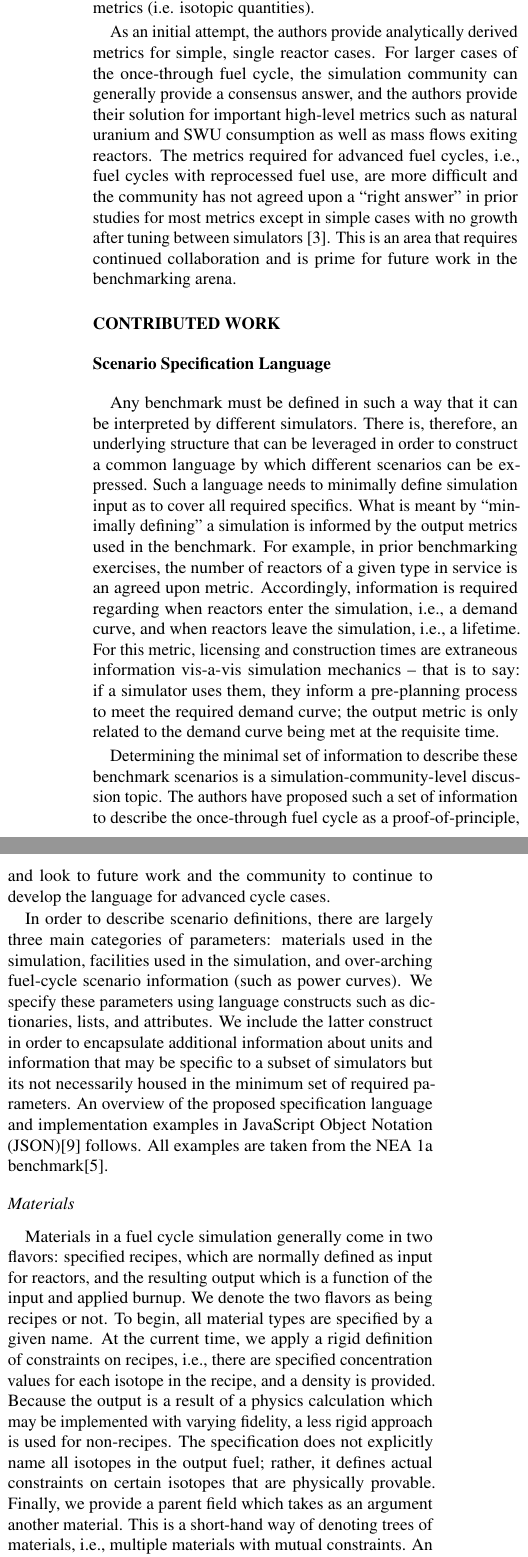
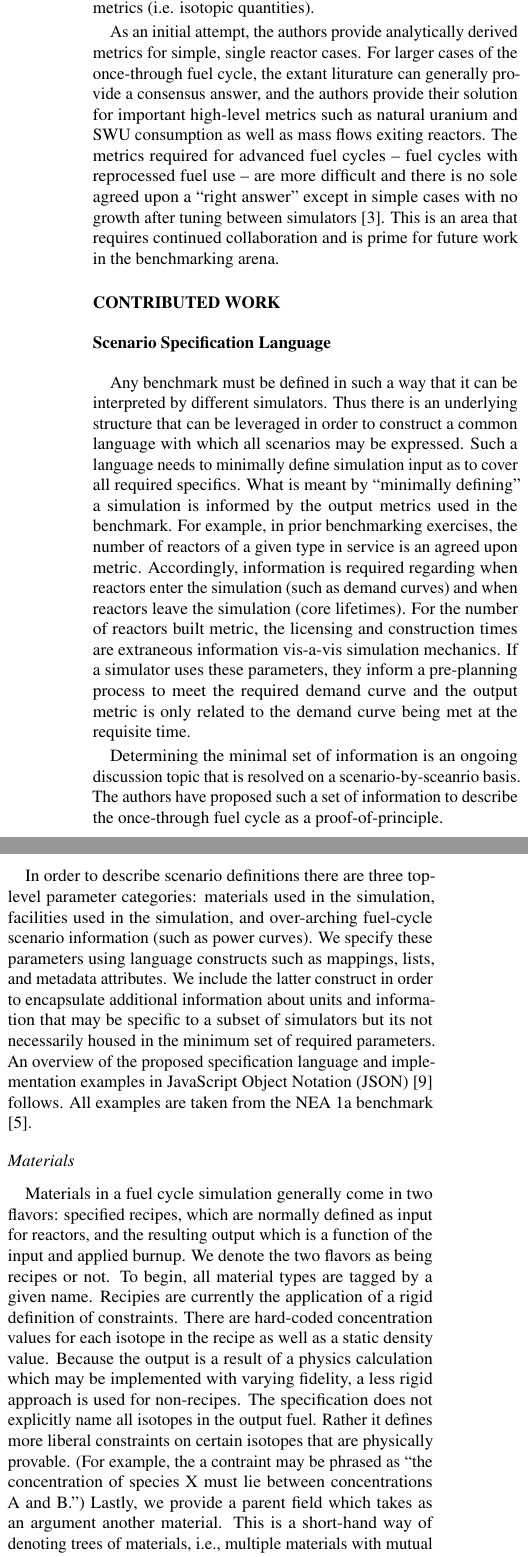
Before and after one commit to gidden/ans13s, a LaTeX document (summary/summary.tex): two parts of the columns of page 2 of 4, joined at a grey line, cut so that both start at the same text. Compiled offline with pdfLaTeX.

Commit message:
more updates

```diff
--- a/summary/summary.tex
+++ b/summary/summary.tex
@@ -124,12 +124,12 @@ easier to match than lower-level metrics (i.e. isotopic quantities).
 
 As an initial attempt, the authors provide analytically derived metrics for simple,
 single reactor cases. For larger cases of the once-through fuel cycle, the
-simulation community can generally provide a consensus answer, and the authors
+extant liturature can generally provide a consensus answer, and the authors
 provide their solution for important high-level metrics such as natural uranium
 and SWU consumption as well as mass flows exiting reactors. The metrics required
-for advanced fuel cycles, i.e., fuel cycles with reprocessed fuel use, are more
-difficult and the community has not agreed upon a ``right answer'' in prior
-studies for most metrics except in simple cases with no growth after tuning
+for advanced fuel cycles -- fuel cycles with reprocessed fuel use -- are more
+difficult and there is no sole agreed upon a ``right answer''
+except in simple cases with no growth after tuning
 between simulators \cite{guerin_benchmark_2009}. This is an area that requires
 continued collaboration and is prime for future work in the benchmarking arena.
 
@@ -139,50 +139,51 @@ continued collaboration and is prime for future work in the benchmarking arena.
 %%%%%%%%%%%%%%%%%%%%%%%%%%%%%%%%%%%%%%%%%%%%%%%%%%%%%%%%%%%%%%%%%%%%%%
 \subsection{Scenario Specification Language}
 Any benchmark must be defined in such a way that it can be interpreted by
-different simulators. There is, therefore, an underlying structure that can be
-leveraged in order to construct a common language by which different scenarios
-can be expressed. Such a language needs to minimally define simulation input as
+different simulators. Thus there is an underlying structure that can be
+leveraged in order to construct a common language with which all scenarios
+may be expressed. Such a language needs to minimally define simulation input as
 to cover all required specifics. What is meant by ``minimally defining'' a
 simulation is informed by the output metrics used in the benchmark. For example,
 in prior benchmarking exercises, the number of reactors of a given type in
 service is an agreed upon metric. Accordingly, information is required regarding
-when reactors enter the simulation, i.e., a demand curve, and when reactors leave
-the simulation, i.e., a lifetime. For this metric, licensing and construction
-times are extraneous information vis-a-vis simulation mechanics -- that is to
-say: if a simulator uses them, they inform a pre-planning process to meet the
-required demand curve; the output metric is only related to the demand curve
-being met at the requisite time.
+when reactors enter the simulation (such as demand curves) and when reactors leave
+the simulation (core lifetimes). For the number of reactors built metric,
+the licensing and construction times are extraneous information vis-a-vis
+simulation mechanics. If a simulator uses these parameters, they inform a
+pre-planning process to meet the required demand curve and the output metric
+is only related to the demand curve being met at the requisite time.
 
-Determining the minimal set of information to describe these benchmark scenarios
-is a simulation-community-level discussion topic. The authors have proposed such
+Determining the minimal set of information is an ongoing discussion topic
+that is resolved on a scenario-by-sceanrio basis. The authors have proposed such
 a set of information to describe the once-through fuel cycle as a
-proof-of-principle, and look to future work and the community to continue to
-develop the language for advanced cycle cases.
+proof-of-principle.
 
-In order to describe scenario definitions, there are largely three main
-categories of parameters: materials used in the simulation, facilities used in
+In order to describe scenario definitions there are three top-level
+parameter categories: materials used in the simulation, facilities used in
 the simulation, and over-arching fuel-cycle scenario information (such as power
 curves). We specify these parameters using language constructs such as
-dictionaries, lists, and attributes. We include the latter construct in order to
+mappings, lists, and metadata attributes. We include the latter construct in order to
 encapsulate additional information about units and information that may be
 specific to a subset of simulators but its not necessarily housed in the minimum
 set of required parameters. An overview of the proposed specification
 language and implementation examples in JavaScript Object Notation
-(JSON)\cite{_json_2001} follows. All examples are taken from the NEA 1a
-benchmark\cite{boucher_specification_2008}.
+(JSON) \cite{_json_2001} follows. All examples are taken from the NEA 1a
+benchmark \cite{boucher_specification_2008}.
 
 \subsubsection{Materials}
 Materials in a fuel cycle simulation generally come in two flavors: specified
 recipes, which are normally defined as input for reactors, and the resulting
 output which is a function of the input and applied burnup. We denote the two
-flavors as being recipes or not. To begin, all material types are specified by a
-given name. At the current time, we apply a rigid definition of constraints on
-recipes, i.e., there are specified concentration values for each isotope in the
-recipe, and a density is provided. Because the output is a result of a physics
+flavors as being recipes or not. To begin, all material types are tagged by a
+given name. Recipies are currently the application of a rigid definition of
+constraints. There are hard-coded concentration values for each isotope in the
+recipe as well as a static density value. Because the output is a result of a physics
 calculation which may be implemented with varying fidelity, a less rigid
 approach is used for non-recipes. The specification does not explicitly name all
-isotopes in the output fuel; rather, it defines actual constraints on certain
-isotopes that are physically provable. Finally, we provide a parent field which
+isotopes in the output fuel. Rather it defines more liberal constraints on certain
+isotopes that are physically provable.  (For example, the a contraint may be
+phrased as ``the concentration of species X must lie between concentrations A and
+B.'') Lastly, we provide a parent field which
 takes as an argument another material. This is a short-hand way of denoting
 trees of materials, i.e., multiple materials with mutual constraints. An example
 is provided in Figure~\ref{fig:material}.
@@ -271,7 +272,6 @@ The final section of the scenario specification is that related to global fuel
 cycle parameters, encapsulating the dynamism of the simulation. This section
 describes the time scale of the simulation, the power demand for the system as a
 function of reactor type, any initial facilities in the simulation, and a notion
-of technology availability, i.e., time points at which facilities can be/are to
-be built.
+of technology availability, i.e., time points at which facilities may be built.
 
 \subsubsection{Translators}
```
Also changed, not shown: summary/summary.tex (11 more changed lines).
